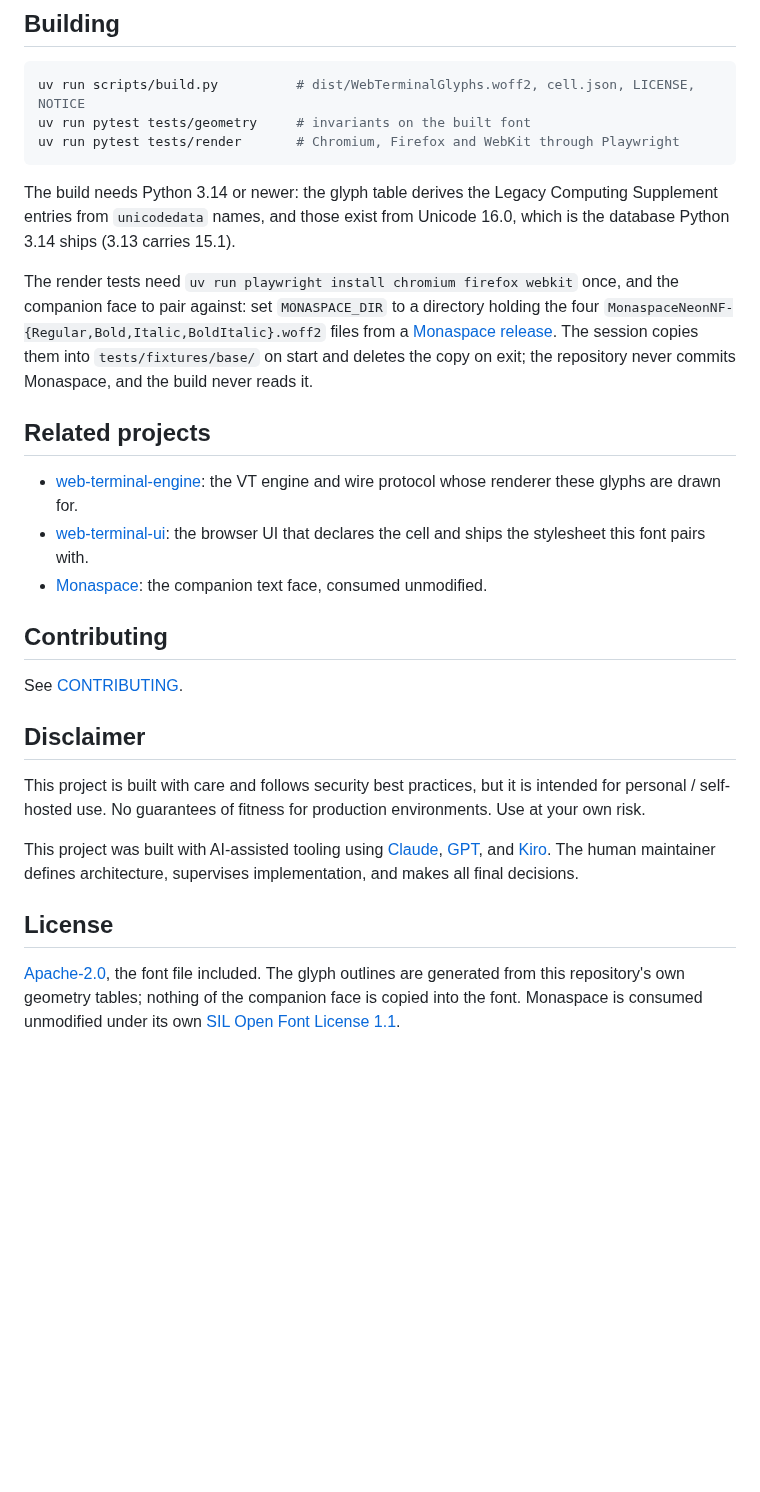
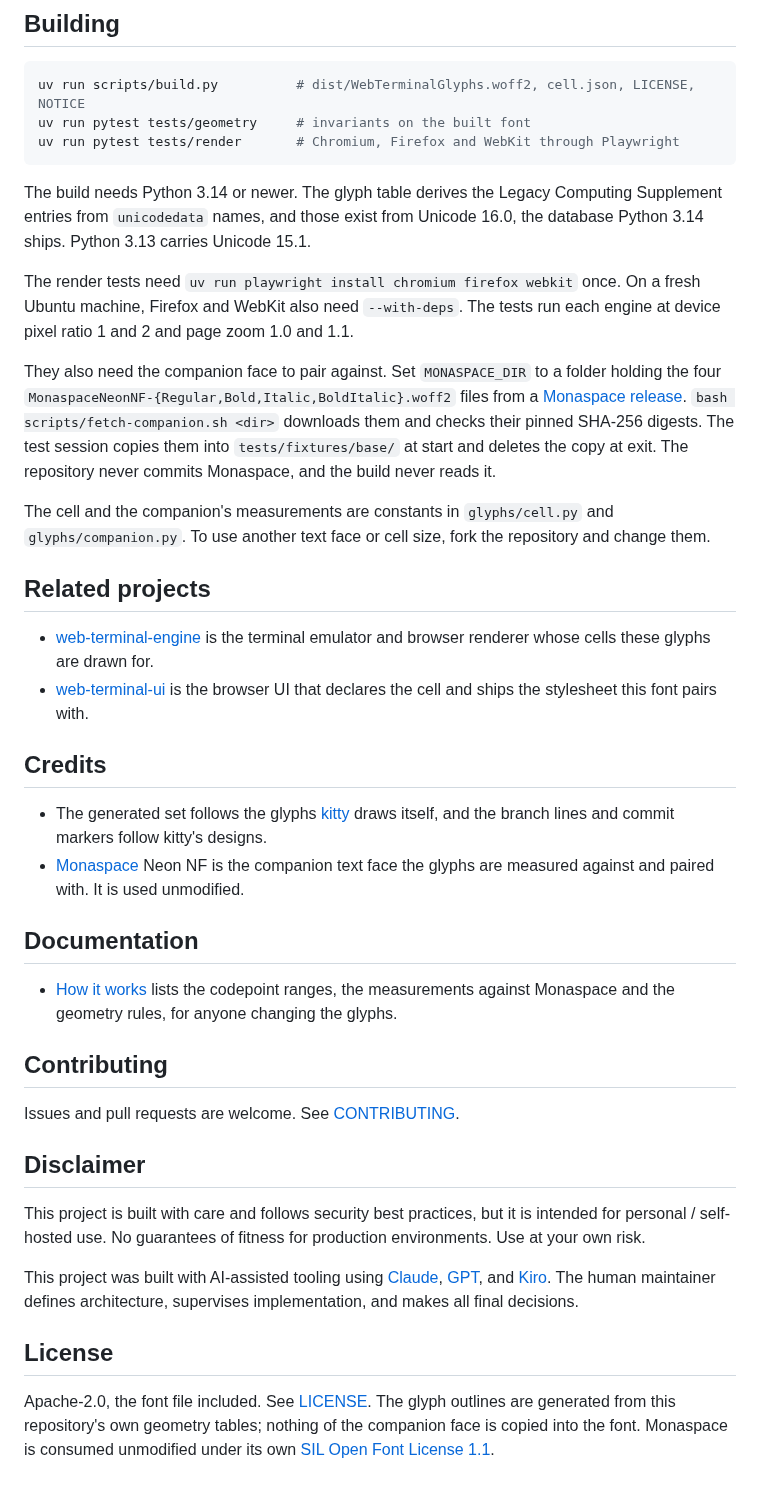
Before and after one commit to cplieger/web-terminal-glyphs, a Markdown page: README.md, the part around one of its changes. Rendered like a GitHub page; blank space fills up the shorter version.

````diff
--- a/README.md
+++ b/README.md
@@ -137,30 +91,31 @@ uv run pytest tests/geometry     # invariants on the built font
 uv run pytest tests/render       # Chromium, Firefox and WebKit through Playwright
 ```
 
-The build needs Python 3.14 or newer: the glyph table derives the Legacy
-Computing Supplement entries from `unicodedata` names, and those exist from
-Unicode 16.0, which is the database Python 3.14 ships (3.13 carries 15.1).
+The build needs Python 3.14 or newer. The glyph table derives the Legacy Computing Supplement entries from `unicodedata` names, and those exist from Unicode 16.0, the database Python 3.14 ships. Python 3.13 carries Unicode 15.1.
 
-The render tests need `uv run playwright install chromium firefox webkit`
-once, and the companion face to pair against: set `MONASPACE_DIR` to a
-directory holding the four `MonaspaceNeonNF-{Regular,Bold,Italic,BoldItalic}.woff2`
-files from a [Monaspace release](https://github.com/githubnext/monaspace/releases).
-The session copies them into `tests/fixtures/base/` on start and deletes
-the copy on exit; the repository never commits Monaspace, and the build
-never reads it.
+The render tests need `uv run playwright install chromium firefox webkit` once. On a fresh Ubuntu machine, Firefox and WebKit also need `--with-deps`. The tests run each engine at device pixel ratio 1 and 2 and page zoom 1.0 and 1.1.
+
+They also need the companion face to pair against. Set `MONASPACE_DIR` to a folder holding the four `MonaspaceNeonNF-{Regular,Bold,Italic,BoldItalic}.woff2` files from a [Monaspace release](https://github.com/githubnext/monaspace/releases). `bash scripts/fetch-companion.sh <dir>` downloads them and checks their pinned SHA-256 digests. The test session copies them into `tests/fixtures/base/` at start and deletes the copy at exit. The repository never commits Monaspace, and the build never reads it.
+
+The cell and the companion's measurements are constants in `glyphs/cell.py` and `glyphs/companion.py`. To use another text face or cell size, fork the repository and change them.
 
 ## Related projects
 
-- [web-terminal-engine](https://github.com/cplieger/web-terminal-engine): the
-  VT engine and wire protocol whose renderer these glyphs are drawn for.
-- [web-terminal-ui](https://github.com/cplieger/web-terminal-ui): the browser
-  UI that declares the cell and ships the stylesheet this font pairs with.
-- [Monaspace](https://github.com/githubnext/monaspace): the companion text
-  face, consumed unmodified.
+- [web-terminal-engine](https://github.com/cplieger/web-terminal-engine) is the terminal emulator and browser renderer whose cells these glyphs are drawn for.
+- [web-terminal-ui](https://github.com/cplieger/web-terminal-ui) is the browser UI that declares the cell and ships the stylesheet this font pairs with.
+
+## Credits
+
+- The generated set follows the glyphs [kitty](https://github.com/kovidgoyal/kitty) draws itself, and the branch lines and commit markers follow kitty's designs.
+- [Monaspace](https://github.com/githubnext/monaspace) Neon NF is the companion text face the glyphs are measured against and paired with. It is used unmodified.
+
+## Documentation
+
+- [How it works](docs/how-it-works.md) lists the codepoint ranges, the measurements against Monaspace and the geometry rules, for anyone changing the glyphs.
 
 ## Contributing
 
-See [CONTRIBUTING](https://github.com/cplieger/.github/blob/main/CONTRIBUTING.md).
+Issues and pull requests are welcome. See [CONTRIBUTING](https://github.com/cplieger/.github/blob/main/CONTRIBUTING.md).
 
 ## Disclaimer
 
@@ -170,7 +125,4 @@ This project was built with AI-assisted tooling using [Claude](https://claude.co
 
 ## License
 
-[Apache-2.0](LICENSE), the font file included. The glyph outlines are
-generated from this repository's own geometry tables; nothing of the companion
-face is copied into the font. Monaspace is consumed unmodified under its own
-[SIL Open Font License 1.1](https://github.com/githubnext/monaspace/blob/main/LICENSE).
+Apache-2.0, the font file included. See [LICENSE](LICENSE). The glyph outlines are generated from this repository's own geometry tables; nothing of the companion face is copied into the font. Monaspace is consumed unmodified under its own [SIL Open Font License 1.1](https://github.com/githubnext/monaspace/blob/main/LICENSE).
````
Also changed, not shown: other parts of README.md (+30 -76 lines), docs/how-it-works.md (added, +59 -0 lines), docs/images/header.png (added).
